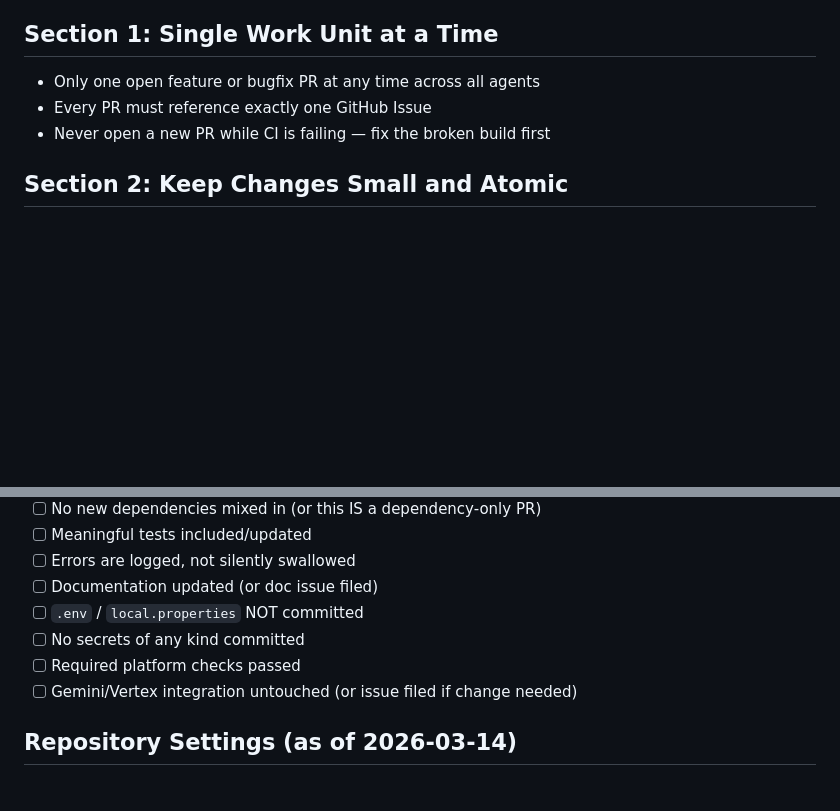
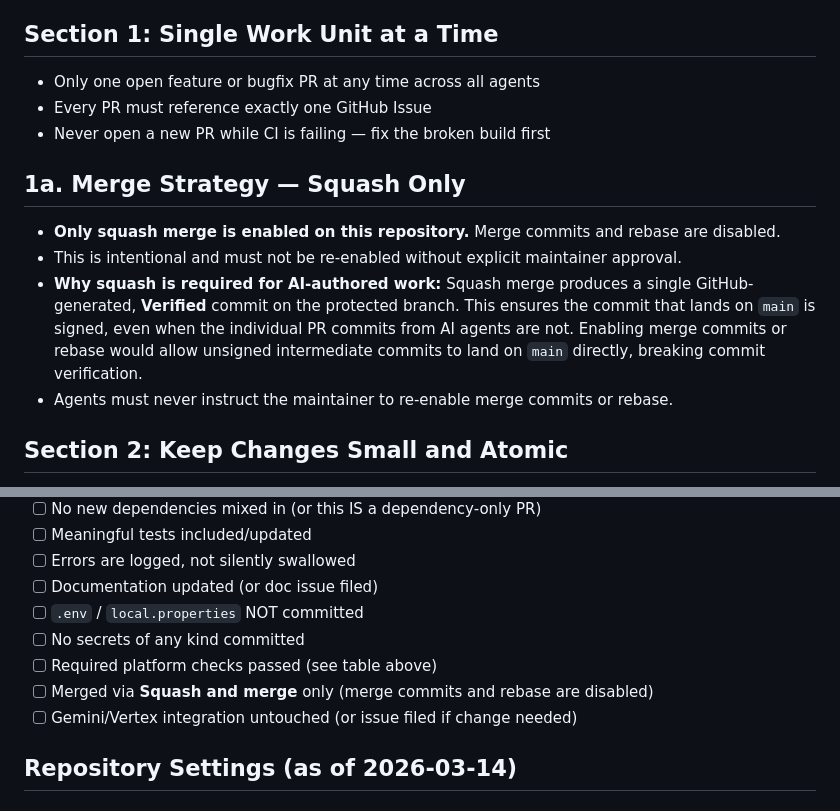
Before and after one commit to dvntone/wscanplus, a Markdown page: docs/AGENTS.md, 2 parts joined by grey strips. Drawn GitHub-style; blank space fills up the shorter version.

```diff
--- a/docs/AGENTS.md
+++ b/docs/AGENTS.md
@@ -73,6 +73,17 @@ Every change must be fully traceable back to the agent that made it:
 - Every PR must reference exactly one GitHub Issue
 - Never open a new PR while CI is failing — fix the broken build first
 
+## 1a. Merge Strategy — Squash Only
+
+- **Only squash merge is enabled on this repository.** Merge commits and rebase are disabled.
+- This is intentional and must not be re-enabled without explicit maintainer approval.
+- **Why squash is required for AI-authored work:** Squash merge produces a single
+  GitHub-generated, **Verified** commit on the protected branch. This ensures the commit
+  that lands on `main` is signed, even when the individual PR commits from AI agents are not.
+  Enabling merge commits or rebase would allow unsigned intermediate commits to land on `main`
+  directly, breaking commit verification.
+- Agents must never instruct the maintainer to re-enable merge commits or rebase.
+
 ## Section 2: Keep Changes Small and Atomic
 
 - One feature or one bugfix per PR — never combined
@@ -147,7 +158,8 @@ Every change must be fully traceable back to the agent that made it:
 - [ ] Documentation updated (or doc issue filed)
 - [ ] `.env` / `local.properties` NOT committed
 - [ ] No secrets of any kind committed
-- [ ] Required platform checks passed
+- [ ] Required platform checks passed (see table above)
+- [ ] Merged via **Squash and merge** only (merge commits and rebase are disabled)
 - [ ] Gemini/Vertex integration untouched (or issue filed if change needed)
 
 ## Repository Settings (as of 2026-03-14)
```
Also changed, not shown: AGENTS.md (+13 -4 lines).
